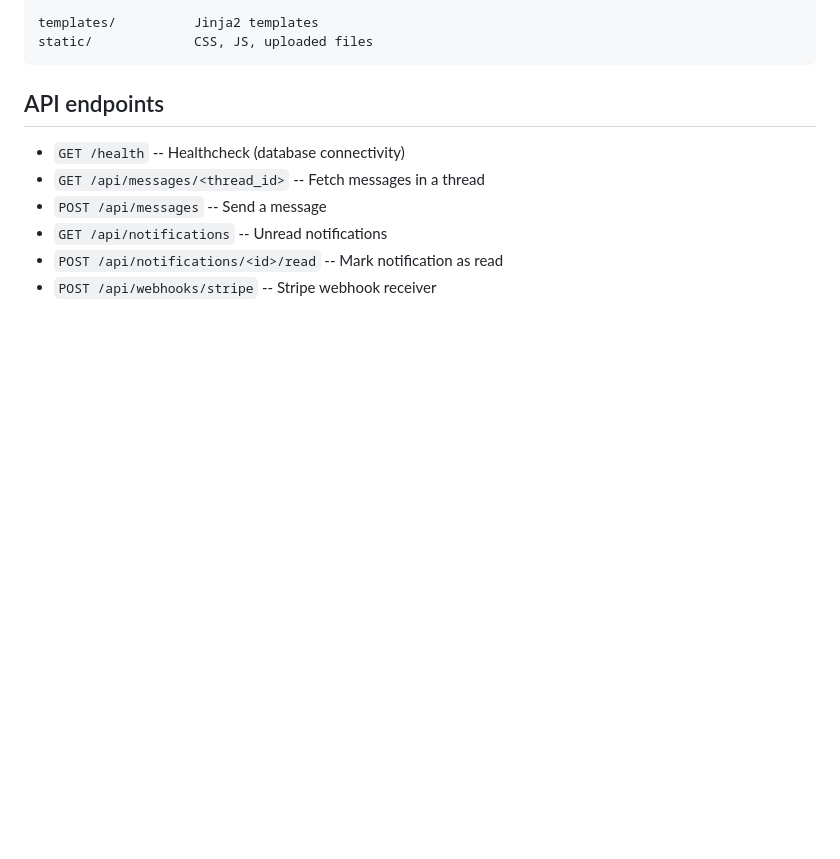
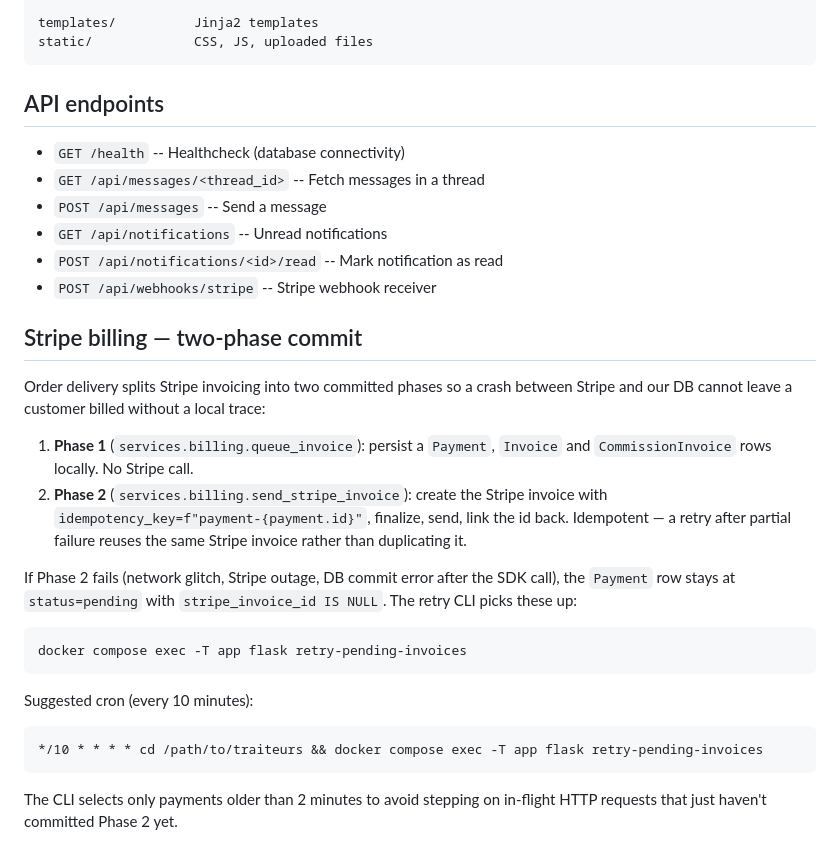
Before and after one commit to AntoinePoindron/les-traiteurs-engages-V4, a Markdown page: README.md, the part around the change. Rendered like a GitHub page; blank space fills up the shorter version.

Commit message:
docs: explain two-phase Stripe billing and retry CLI

````diff
--- a/README.md
+++ b/README.md
@@ -90,3 +90,33 @@ static/             CSS, JS, uploaded files
 - `GET /api/notifications` -- Unread notifications
 - `POST /api/notifications/<id>/read` -- Mark notification as read
 - `POST /api/webhooks/stripe` -- Stripe webhook receiver
+
+## Stripe billing — two-phase commit
+
+Order delivery splits Stripe invoicing into two committed phases so a
+crash between Stripe and our DB cannot leave a customer billed without
+a local trace:
+
+1. **Phase 1** (`services.billing.queue_invoice`): persist a `Payment`,
+   `Invoice` and `CommissionInvoice` rows locally. No Stripe call.
+2. **Phase 2** (`services.billing.send_stripe_invoice`): create the
+   Stripe invoice with `idempotency_key=f"payment-{payment.id}"`,
+   finalize, send, link the id back. Idempotent — a retry after partial
+   failure reuses the same Stripe invoice rather than duplicating it.
+
+If Phase 2 fails (network glitch, Stripe outage, DB commit error after
+the SDK call), the `Payment` row stays at `status=pending` with
+`stripe_invoice_id IS NULL`. The retry CLI picks these up:
+
+```bash
+docker compose exec -T app flask retry-pending-invoices
+```
+
+Suggested cron (every 10 minutes):
+
+```cron
+*/10 * * * * cd /path/to/traiteurs && docker compose exec -T app flask retry-pending-invoices
+```
+
+The CLI selects only payments older than 2 minutes to avoid stepping on
+in-flight HTTP requests that just haven't committed Phase 2 yet.
````
